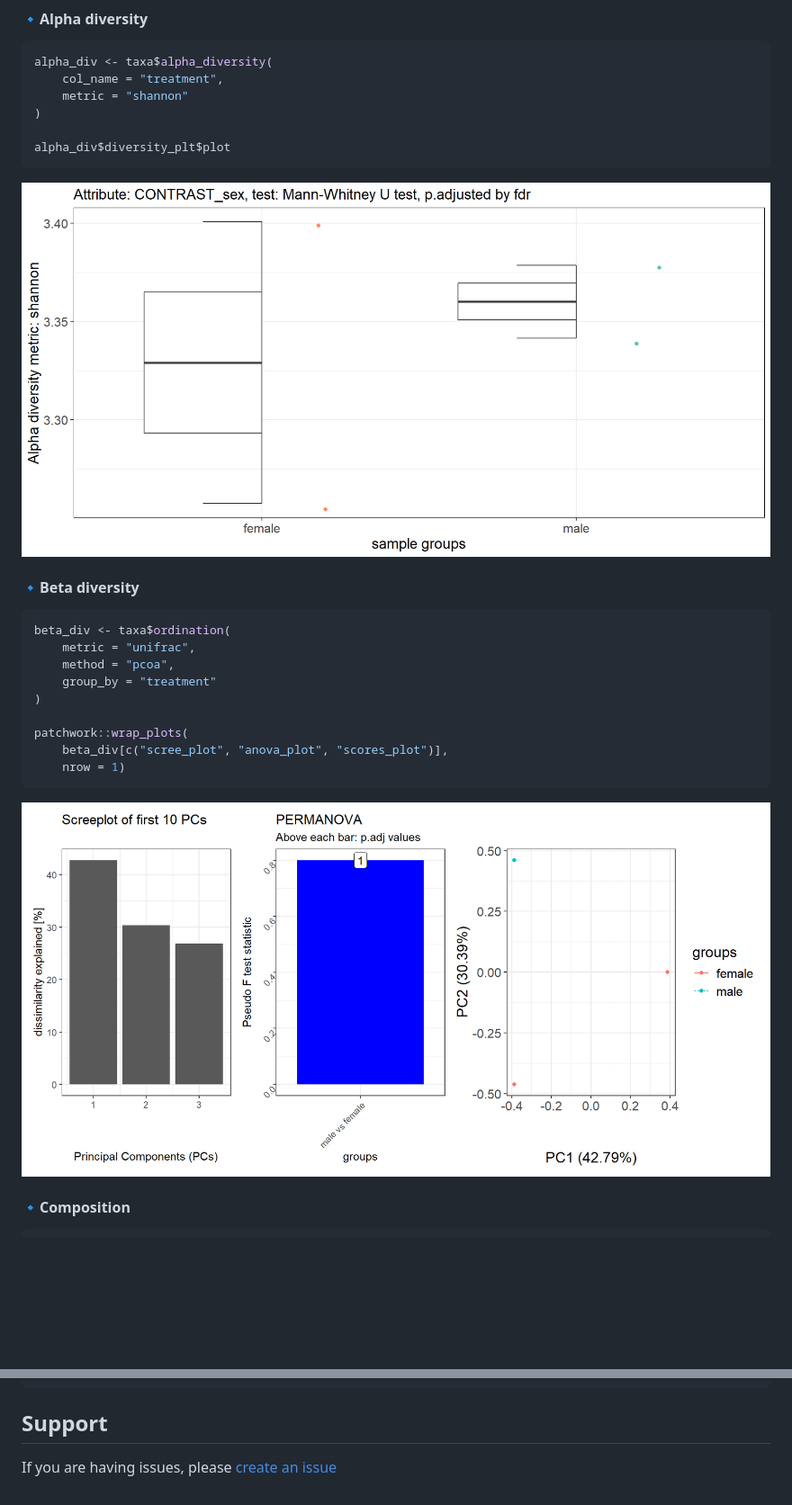
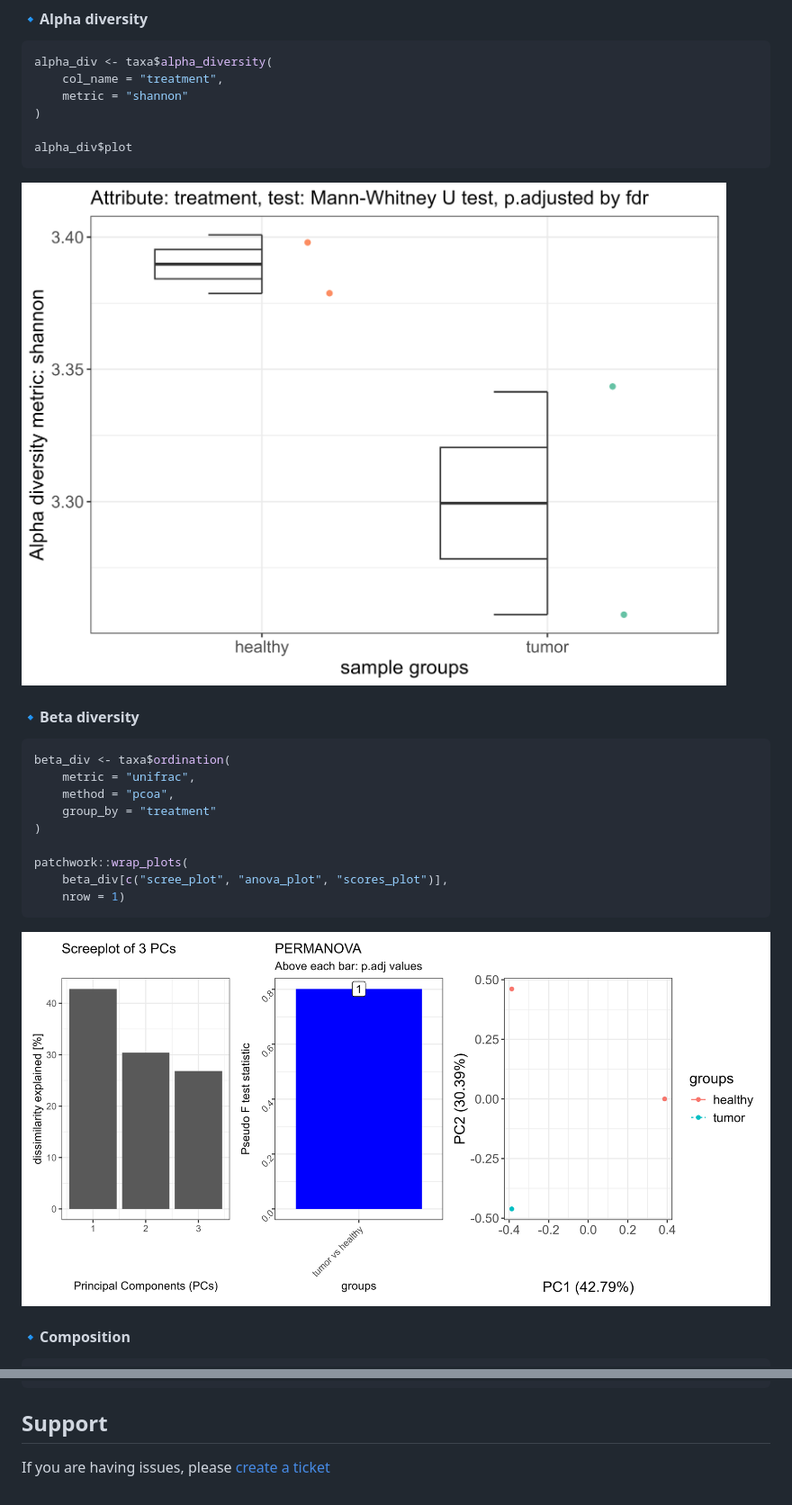
Before and after one commit to agusinac/OmicFlow, a Markdown page: README.md, 2 parts joined by grey strips. Shown: that part at 90% size. Rendered like a GitHub page; pictures changed too: docs/figures/alphadiv_readme.png, docs/figures/betadiv_readme.png; blank space fills up the shorter version.

Commit message:
made some small fixes and updated readme

````diff
--- a/README.md
+++ b/README.md
@@ -106,7 +106,7 @@ alpha_div <- taxa$alpha_diversity(
     metric = "shannon"
 )
 
-alpha_div$diversity_plt$plot
+alpha_div$plot
 ```
 ![](docs/figures/alphadiv_readme.png)
 
@@ -174,4 +174,4 @@ docker run -it --rm -v \
 ```
 
 ## Support
-If you are having issues, please [create an issue](https://github.com/agusinac/OmicFlow/issues)
+If you are having issues, please [create a ticket](https://github.com/agusinac/OmicFlow/issues)
````
Also changed, not shown: docs/figures/composition_readme.png, 2 other files.
